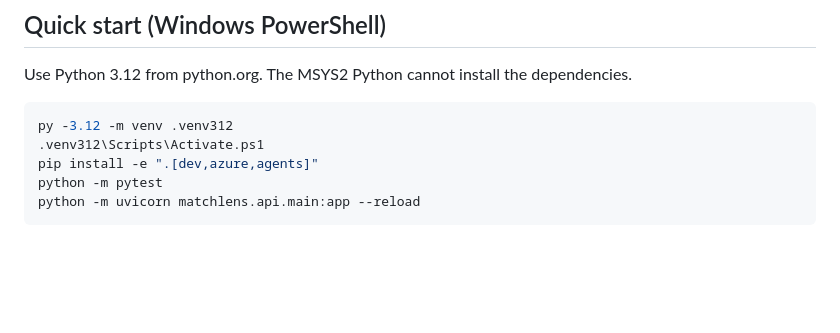
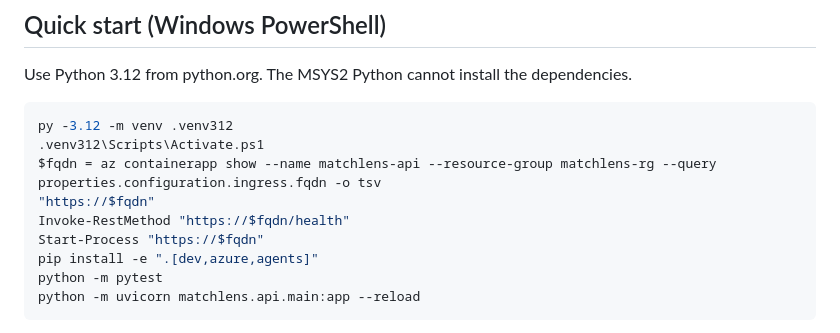
Before and after one commit to Bientechsavvy/matchlens, a Markdown page: README.md, the part around the change. Drawn GitHub-style; blank space fills up the shorter version.

````diff
--- a/README.md
+++ b/README.md
@@ -38,6 +38,10 @@ Use Python 3.12 from python.org. The MSYS2 Python cannot install the dependencie
 ```powershell
 py -3.12 -m venv .venv312
 .venv312\Scripts\Activate.ps1
+$fqdn = az containerapp show --name matchlens-api --resource-group matchlens-rg --query properties.configuration.ingress.fqdn -o tsv
+"https://$fqdn"
+Invoke-RestMethod "https://$fqdn/health"
+Start-Process "https://$fqdn"
 pip install -e ".[dev,azure,agents]"
 python -m pytest
 python -m uvicorn matchlens.api.main:app --reload
````
